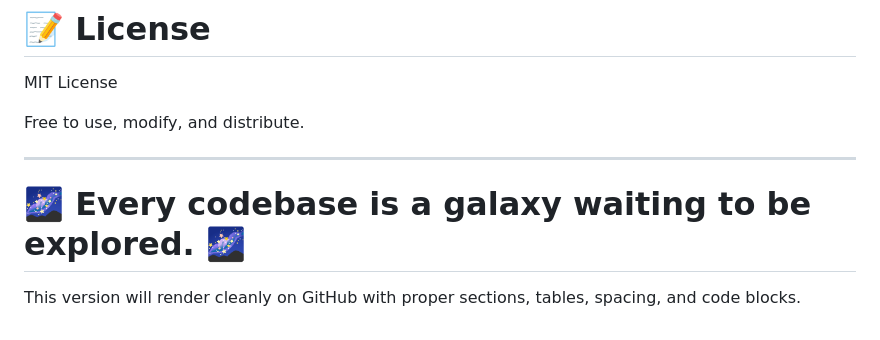
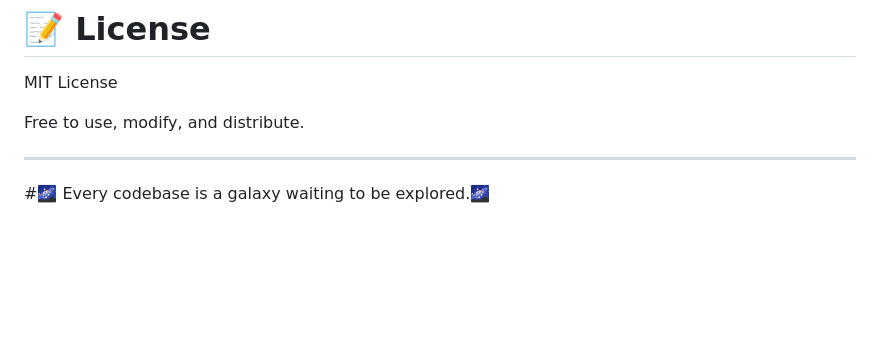
Before and after one commit to Adiba101/CosmoCode, a Markdown page: README.md, the part around the change. GitHub-like rendering; blank space fills up the shorter version.

Commit message:
COSMOCODE

```diff
--- a/README.md
+++ b/README.md
@@ -529,6 +529,4 @@ Free to use, modify, and distribute.
 
 ---
 
-# 🌌 Every codebase is a galaxy waiting to be explored. 🌌
-
-This version will render cleanly on GitHub with proper sections, tables, spacing, and code blocks.
+#🌌 Every codebase is a galaxy waiting to be explored.🌌
```
